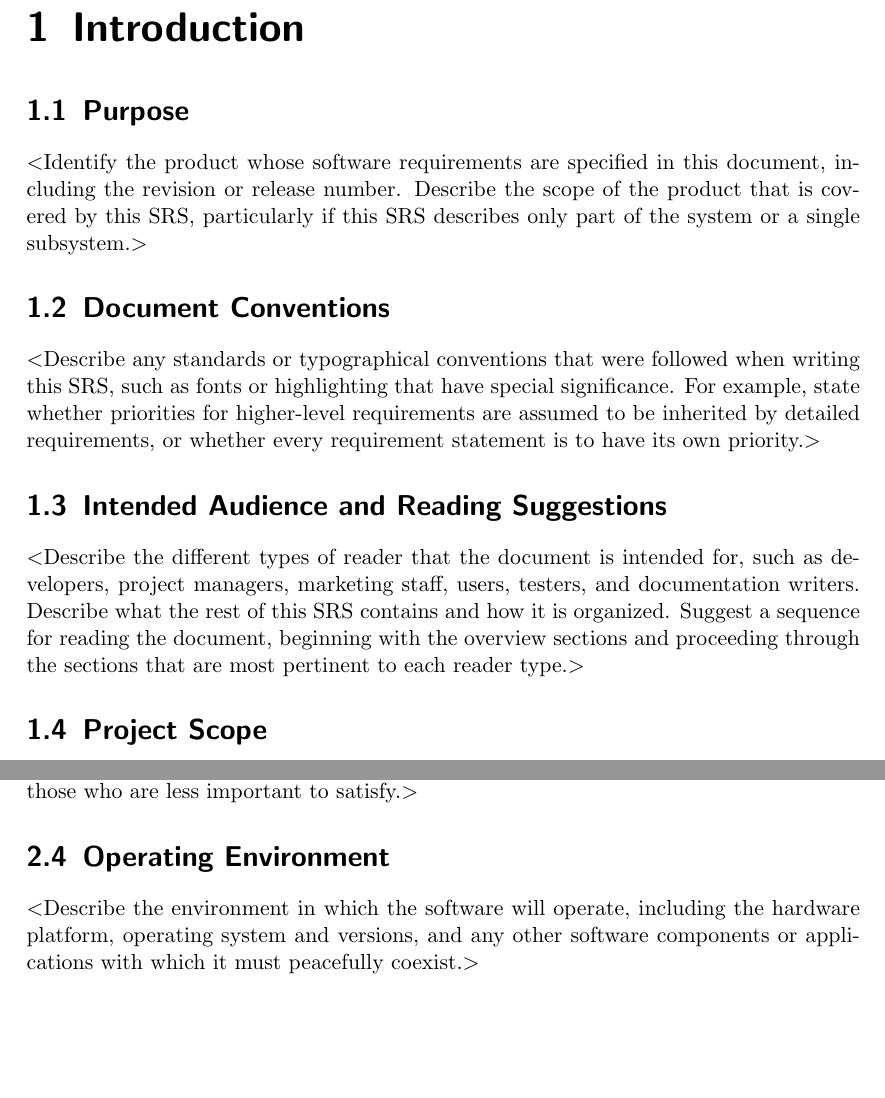
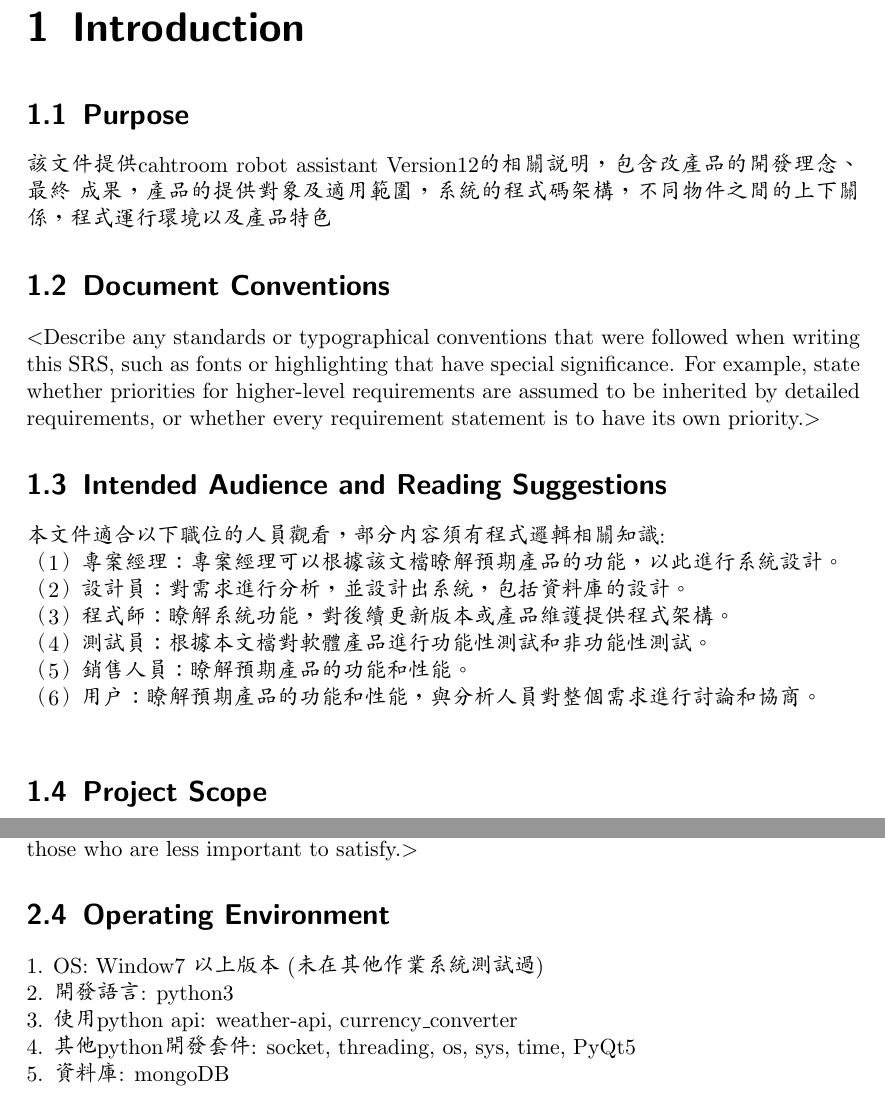
Before and after one commit to c794613852/YZU-OPS-Chat_Room, a LaTeX document (projectpdf/srs.tex): two parts of pages 5 and 6 of 12 before the commit and two parts of pages 5 and 7 of 13 after it, joined at a grey line, cut so that both start at the same text, the shorter picture padded with empty space. The pictures show the PDF file projectpdf/srs.pdf that the author committed with the source.

Commit message:
update pdf

```diff
--- a/projectpdf/srs.tex
+++ b/projectpdf/srs.tex
@@ -113,10 +113,8 @@
 \chapter{Introduction}
 
 \section{Purpose}
-$<$Identify the product whose software requirements are specified in this
-document, including the revision or release number. Describe the scope of the
-product that is covered by this SRS, particularly if this SRS describes only
-part of the system or a single subsystem.$>$
+該文件提供cahtroom robot assistant Version12的相關說明，包含改產品的開發理念、最終
+成果，產品的提供對象及適用範圍，系統的程式碼架構，不同物件之間的上下關係，程式運行環境以及產品特色
 
 \section{Document Conventions}
 $<$Describe any standards or typographical conventions that were followed when
@@ -126,9 +124,10 @@ to be inherited by detailed requirements, or whether every requirement statement
 is to have its own priority.$>$
 
 \section{Intended Audience and Reading Suggestions}
-$<$Describe the different types of reader that the document is intended for,
-such as developers, project managers, marketing staff, users, testers, and
-documentation writers. Describe what the rest of this SRS contains and how it is
-organized. Suggest a sequence for reading the document, beginning with the
-overview sections and proceeding through the sections that are most pertinent to
-each reader type.$>$
+本文件適合以下職位的人員觀看，部分內容須有程式邏輯相關知識: \\
+（1）專案經理：專案經理可以根據該文檔瞭解預期產品的功能，以此進行系統設計。 \\
+（2）設計員：對需求進行分析，並設計出系統，包括資料庫的設計。 \\
+（3）程式師：瞭解系統功能，對後續更新版本或產品維護提供程式架構。 \\
+（4）測試員：根據本文檔對軟體產品進行功能性測試和非功能性測試。 \\
+（5）銷售人員：瞭解預期產品的功能和性能。 \\
+（6）用戶：瞭解預期產品的功能和性能，與分析人員對整個需求進行討論和協商。 \\
@@ -177,9 +175,11 @@ most important user classes for this product from those who are less important
 to satisfy.$>$
 
 \section{Operating Environment}
-$<$Describe the environment in which the software will operate, including the
-hardware platform, operating system and versions, and any other software
-components or applications with which it must peacefully coexist.$>$
+1. OS: Window7 以上版本 (未在其他作業系統測試過) \\
+2. 開發語言: python3 \\
+3. 使用python api: weather-api, currency_converter \\
+4. 其他python開發套件: socket, threading, os, sys, time, PyQt5 \\
+5. 資料庫: mongoDB
 
 \section{Design and Implementation Constraints}
 $<$Describe any items or issues that will limit the options available to the
```
Also changed, not shown: projectpdf/srs.pdf, projectpdf/srs.tex (22 more changed lines).
